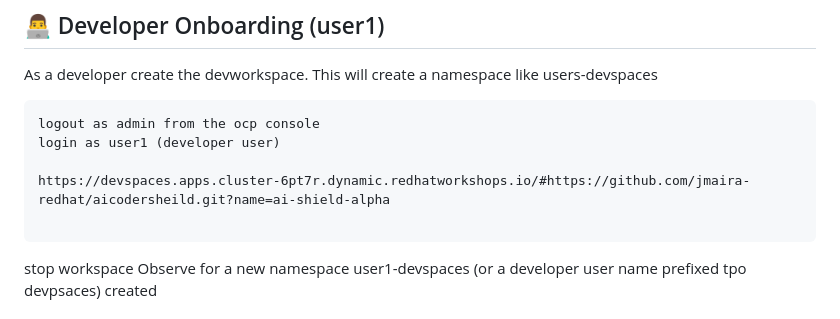
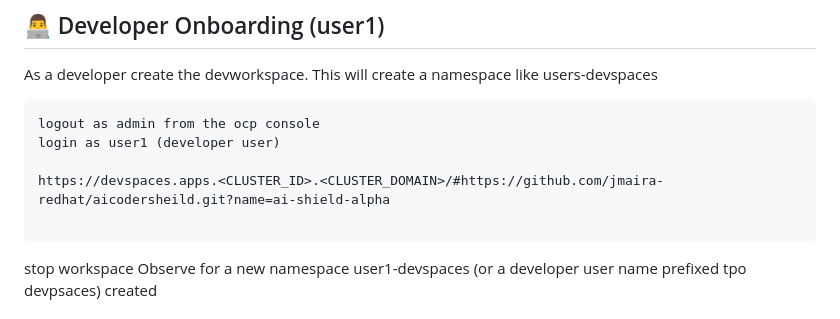
Before and after one commit to jmaira-redhat/aikeysforenterprise, a Markdown page: README.md, the part around the change. GitHub-like rendering.

Commit message:
fioxed the url to launc devspace

````diff
--- a/README.md
+++ b/README.md
@@ -24,7 +24,7 @@ As a developer create the devworkspace. This will create a namespace like users-
 logout as admin from the ocp console
 login as user1 (developer user)
 
-https://devspaces.apps.cluster-6pt7r.dynamic.redhatworkshops.io/#https://github.com/jmaira-redhat/aicodersheild.git?name=ai-shield-alpha
+https://devspaces.apps.<CLUSTER_ID>.<CLUSTER_DOMAIN>/#https://github.com/jmaira-redhat/aicodersheild.git?name=ai-shield-alpha
 
 ```
 stop workspace
````
